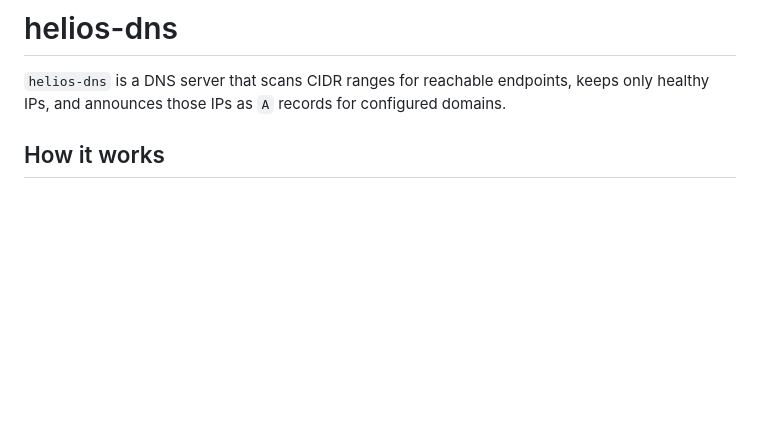
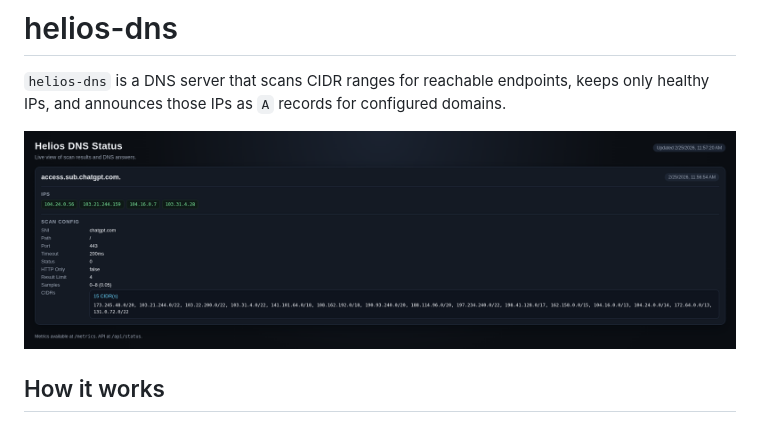
Before and after one commit to fmotalleb/helios-dns, a Markdown page: README.md, the part around the change. Rendered like a GitHub page; pictures changed too: docs/assets/http-server.png (added); blank space fills up the shorter version.

Commit message:
docs: image

```diff
--- a/README.md
+++ b/README.md
@@ -1,6 +1,8 @@
 # helios-dns
 
 `helios-dns` is a DNS server that scans CIDR ranges for reachable endpoints, keeps only healthy IPs, and announces those IPs as `A` records for configured domains.
+
+![HTTP server](docs/assets/http-server.png)
 
 ## How it works
 
```
Also changed, not shown: 1 other file.
